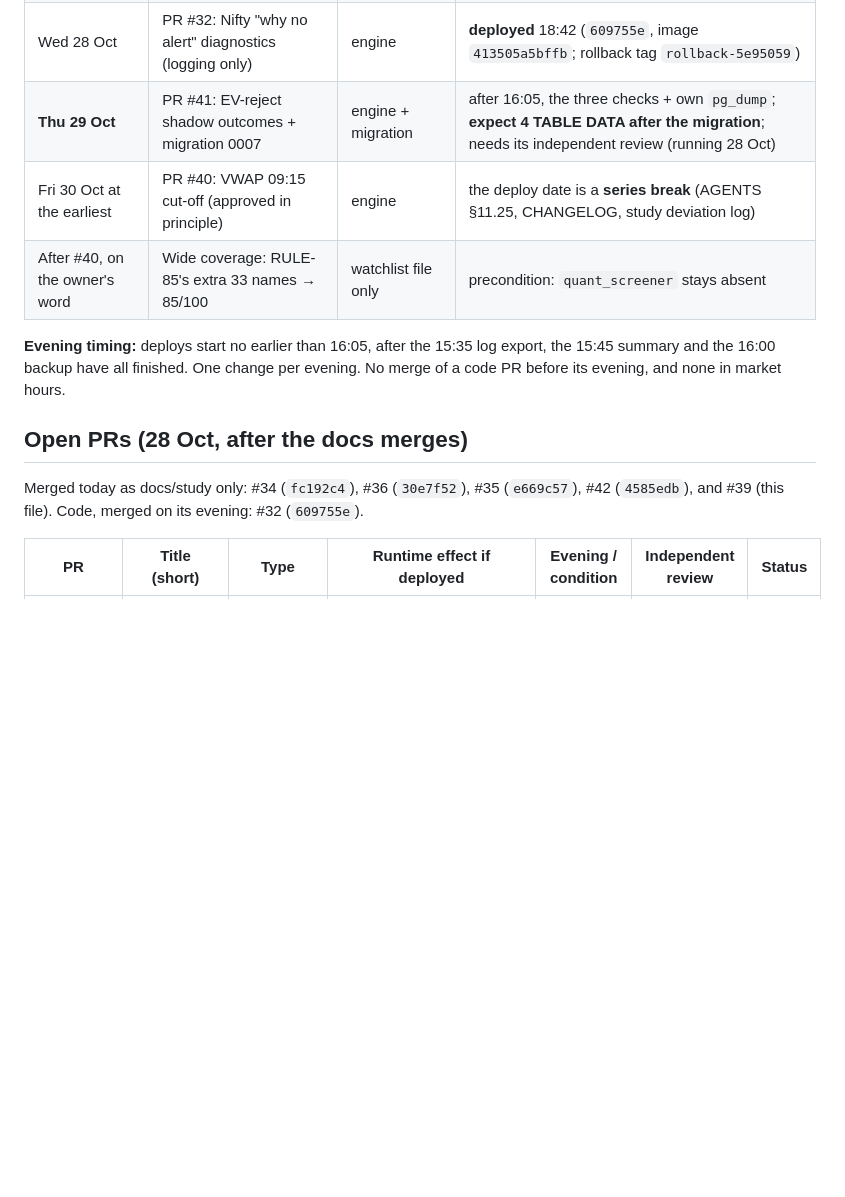
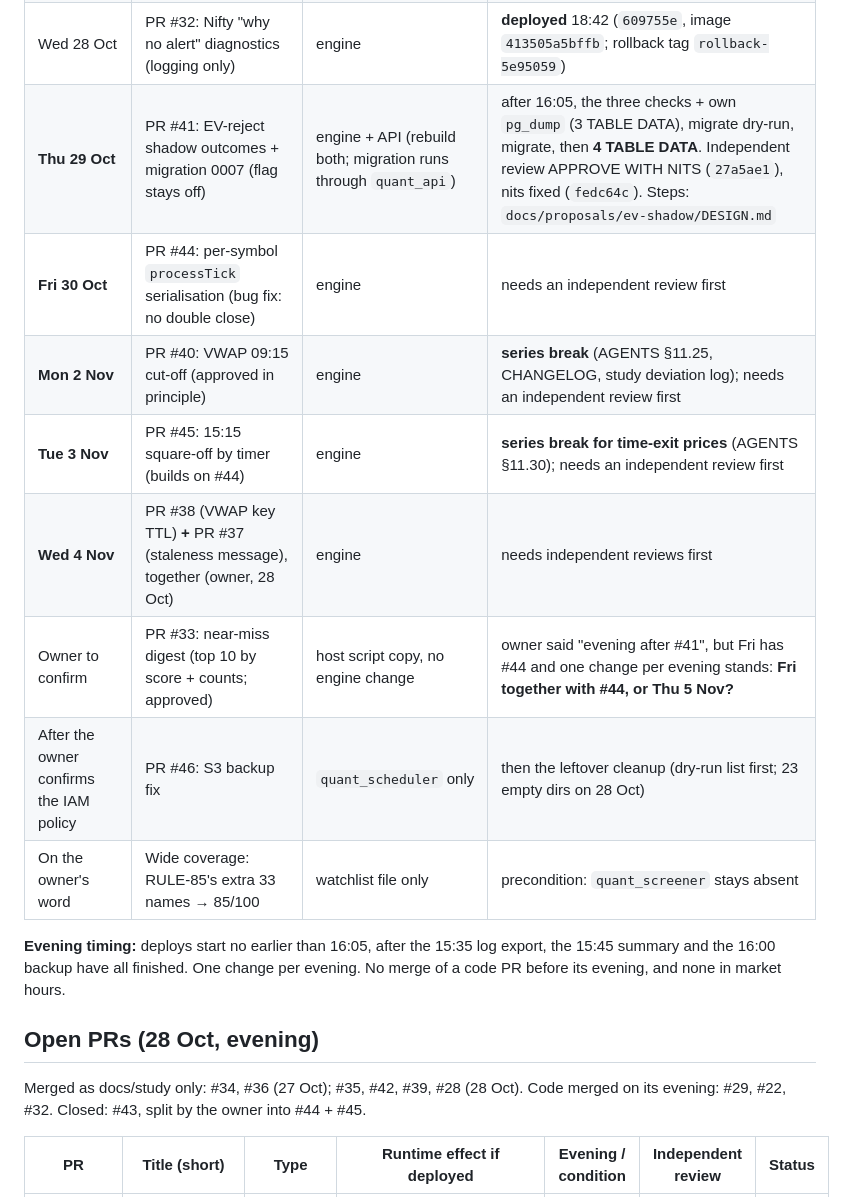
Before and after one commit to Abhishek-thakur1/insider-quant-engine, a Markdown page: HANDOFF.md, the part around one of its changes. Rendered like a GitHub page; blank space fills up the shorter version.

```diff
--- a/HANDOFF.md
+++ b/HANDOFF.md
@@ -37,15 +37,20 @@ If any gate fails, or an earlier evening shows a problem: **stop, hold the rest,
 | Tue 27 Oct | PR #22: duplicate-alert policy + API | engine + API | **deployed** (19:58–20:00:36) |
 | Tue 27 Oct | Watchlist 25 → 51: owner picks (#36) + #34's 22 rule names | watchlist file only | **done**, live 28 Oct (52/100) |
 | Wed 28 Oct | PR #32: Nifty "why no alert" diagnostics (logging only) | engine | **deployed** 18:42 (`609755e`, image `413505a5bffb`; rollback tag `rollback-5e95059`) |
-| **Thu 29 Oct** | PR #41: EV-reject shadow outcomes + migration 0007 | engine + migration | after 16:05, the three checks + own `pg_dump`; **expect 4 TABLE DATA after the migration**; needs its independent review (running 28 Oct) |
-| Fri 30 Oct at the earliest | PR #40: VWAP 09:15 cut-off (approved in principle) | engine | the deploy date is a **series break** (AGENTS §11.25, CHANGELOG, study deviation log) |
-| After #40, on the owner's word | Wide coverage: RULE-85's extra 33 names → 85/100 | watchlist file only | precondition: `quant_screener` stays absent |
+| **Thu 29 Oct** | PR #41: EV-reject shadow outcomes + migration 0007 (flag stays off) | engine + API (rebuild both; migration runs through `quant_api`) | after 16:05, the three checks + own `pg_dump` (3 TABLE DATA), migrate dry-run, migrate, then **4 TABLE DATA**. Independent review APPROVE WITH NITS (`27a5ae1`), nits fixed (`fedc64c`). Steps: `docs/proposals/ev-shadow/DESIGN.md` |
+| **Fri 30 Oct** | PR #44: per-symbol `processTick` serialisation (bug fix: no double close) | engine | needs an independent review first |
+| **Mon 2 Nov** | PR #40: VWAP 09:15 cut-off (approved in principle) | engine | **series break** (AGENTS §11.25, CHANGELOG, study deviation log); needs an independent review first |
+| **Tue 3 Nov** | PR #45: 15:15 square-off by timer (builds on #44) | engine | **series break for time-exit prices** (AGENTS §11.30); needs an independent review first |
+| **Wed 4 Nov** | PR #38 (VWAP key TTL) **+** PR #37 (staleness message), together (owner, 28 Oct) | engine | needs independent reviews first |
+| Owner to confirm | PR #33: near-miss digest (top 10 by score + counts; approved) | host script copy, no engine change | owner said "evening after #41", but Fri has #44 and one change per evening stands: **Fri together with #44, or Thu 5 Nov?** |
+| After the owner confirms the IAM policy | PR #46: S3 backup fix | `quant_scheduler` only | then the leftover cleanup (dry-run list first; 23 empty dirs on 28 Oct) |
+| On the owner's word | Wide coverage: RULE-85's extra 33 names → 85/100 | watchlist file only | precondition: `quant_screener` stays absent |
 
 **Evening timing:** deploys start no earlier than 16:05, after the 15:35 log export, the 15:45 summary and the 16:00 backup have all finished. One change per evening. No merge of a code PR before its evening, and none in market hours.
 
-## Open PRs (28 Oct, after the docs merges)
+## Open PRs (28 Oct, evening)
 
-Merged today as docs/study only: #34 (`fc192c4`), #36 (`30e7f52`), #35 (`e669c57`), #42 (`4585edb`), and #39 (this file). Code, merged on its evening: #32 (`609755e`).
+Merged as docs/study only: #34, #36 (27 Oct); #35, #42, #39, #28 (28 Oct). Code merged on its evening: #29, #22, #32. Closed: #43, split by the owner into #44 + #45.
 
 | PR | Title (short) | Type | Runtime effect if deployed | Evening / condition | Independent review | Status |
 |---|---|---|---|---|---|---|
```
Also changed, not shown: other parts of HANDOFF.md (+13 -12 lines).
